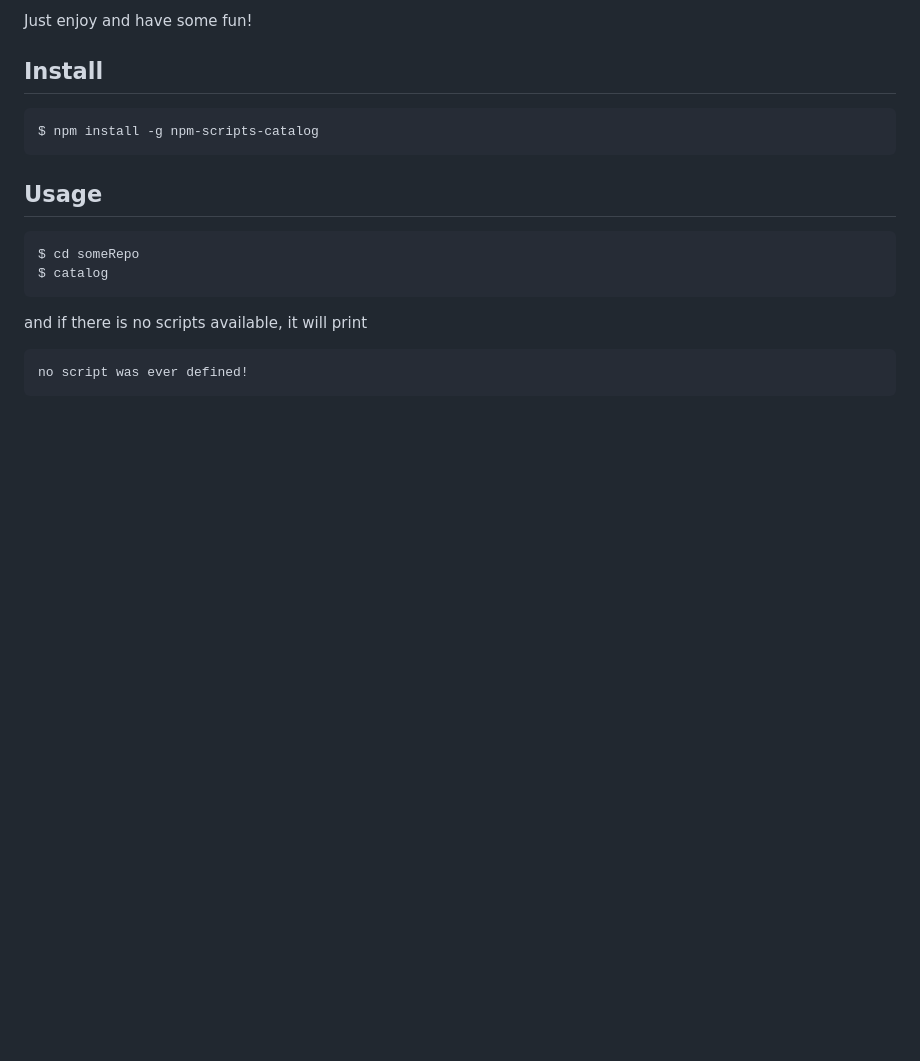
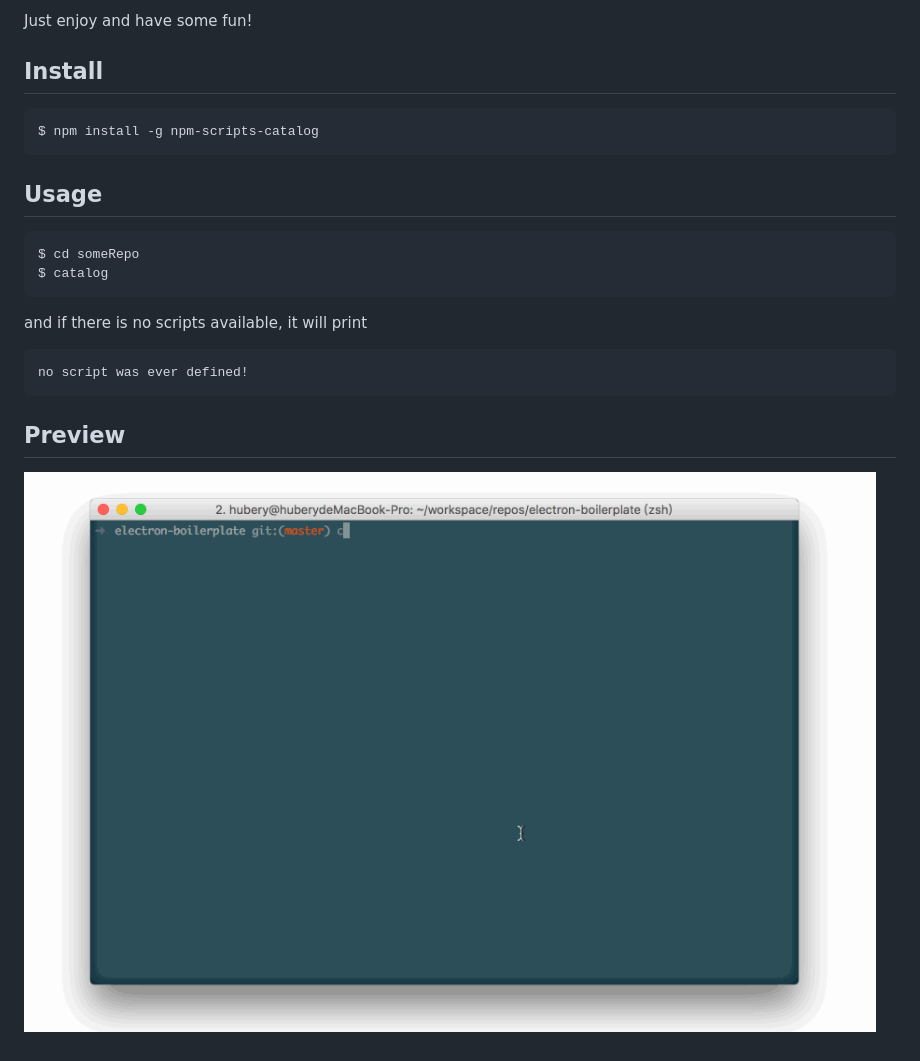
Before and after one commit to RyanLiu0235/catalog, a Markdown page: README.md, the part around the change. GitHub-like rendering; pictures changed too: catalog.gif (added); blank space fills up the shorter version.

Commit message:
add preview gif for catalog

````diff
--- a/README.md
+++ b/README.md
@@ -33,3 +33,7 @@ and if there is no scripts available, it will print
 ``` sh
 no script was ever defined!
 ```
+
+## Preview
+
+![catalog](./catalog.gif)
````
